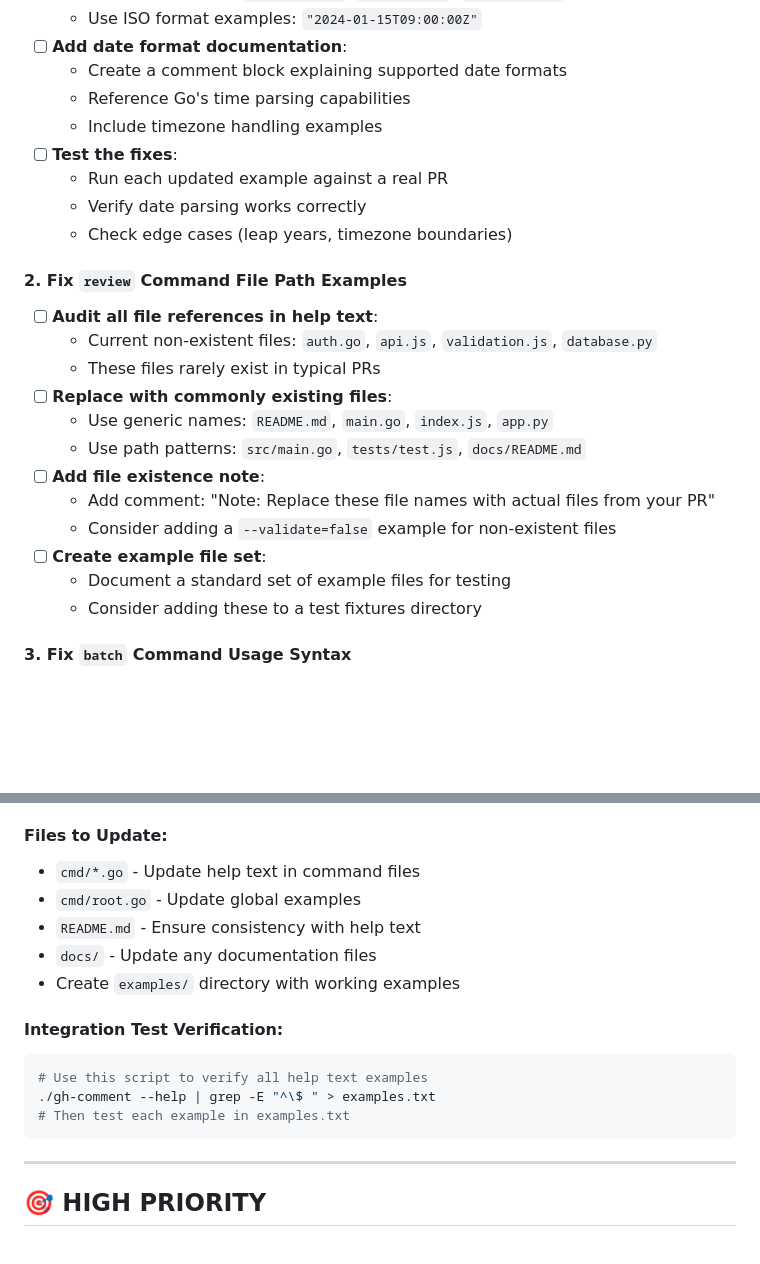
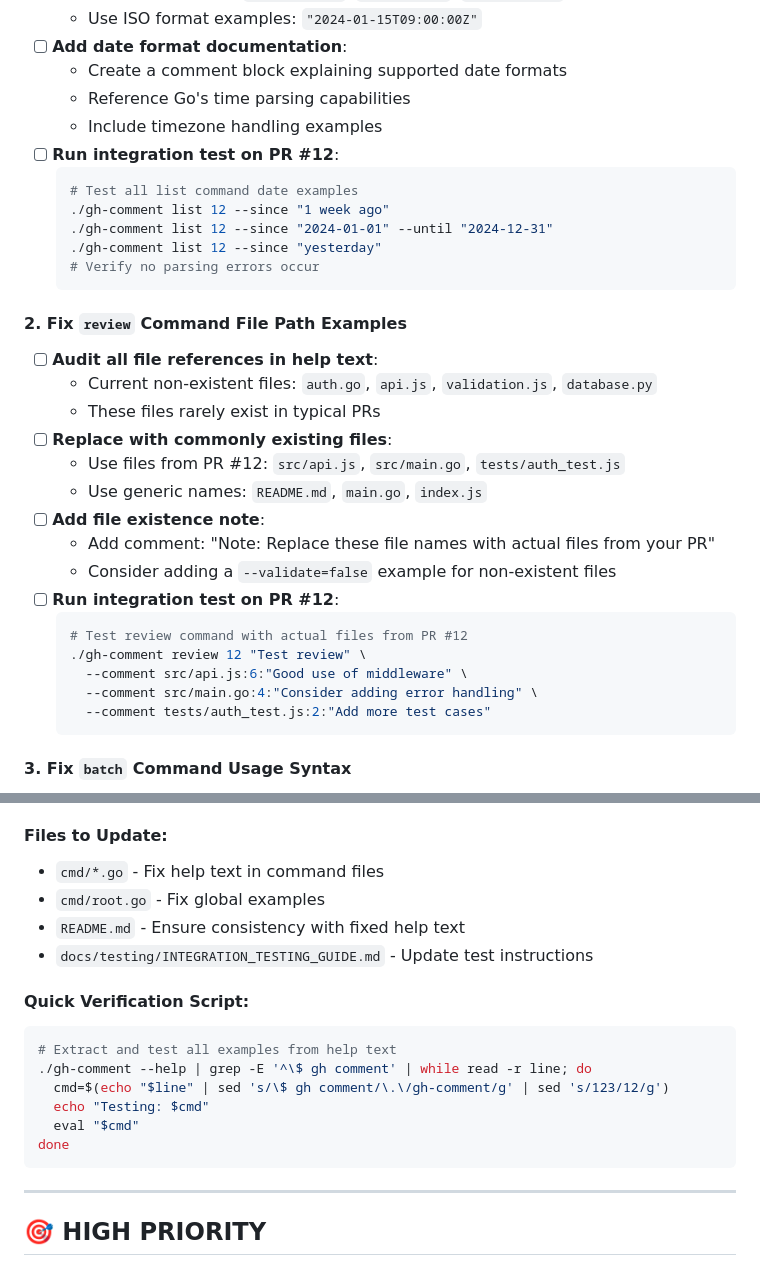
Before and after one commit to silouanwright/gh-comment, a Markdown page: TASKS.md, 2 parts joined by grey strips. Rendered like a GitHub page; blank space fills up the shorter version.

````diff
--- a/TASKS.md
+++ b/TASKS.md
@@ -29,24 +30,33 @@ This file tracks ongoing development tasks, features, and improvements for `gh-c
   - Create a comment block explaining supported date formats
   - Reference Go's time parsing capabilities
   - Include timezone handling examples
-- [ ] **Test the fixes**:
-  - Run each updated example against a real PR
-  - Verify date parsing works correctly
-  - Check edge cases (leap years, timezone boundaries)
+- [ ] **Run integration test on PR #12**:
+  ```bash
+  # Test all list command date examples
+  ./gh-comment list 12 --since "1 week ago"
+  ./gh-comment list 12 --since "2024-01-01" --until "2024-12-31"
+  ./gh-comment list 12 --since "yesterday"
+  # Verify no parsing errors occur
+  ```
 
 #### **2. Fix `review` Command File Path Examples**
 - [ ] **Audit all file references in help text**:
   - Current non-existent files: `auth.go`, `api.js`, `validation.js`, `database.py`
   - These files rarely exist in typical PRs
 - [ ] **Replace with commonly existing files**:
-  - Use generic names: `README.md`, `main.go`, `index.js`, `app.py`
-  - Use path patterns: `src/main.go`, `tests/test.js`, `docs/README.md`
+  - Use files from PR #12: `src/api.js`, `src/main.go`, `tests/auth_test.js`
+  - Use generic names: `README.md`, `main.go`, `index.js`
 - [ ] **Add file existence note**:
   - Add comment: "Note: Replace these file names with actual files from your PR"
   - Consider adding a `--validate=false` example for non-existent files
-- [ ] **Create example file set**:
-  - Document a standard set of example files for testing
-  - Consider adding these to a test fixtures directory
+- [ ] **Run integration test on PR #12**:
+  ```bash
+  # Test review command with actual files from PR #12
+  ./gh-comment review 12 "Test review" \
+    --comment src/api.js:6:"Good use of middleware" \
+    --comment src/main.go:4:"Consider adding error handling" \
+    --comment tests/auth_test.js:2:"Add more test cases"
+  ```
 
 #### **3. Fix `batch` Command Usage Syntax**
 - [ ] **Fix usage line inconsistency**:
@@ -159,16 +222,18 @@ This file tracks ongoing development tasks, features, and improvements for `gh-c
 
 #### **Files to Update**:
-- `cmd/*.go` - Update help text in command files
-- `cmd/root.go` - Update global examples
-- `README.md` - Ensure consistency with help text
-- `docs/` - Update any documentation files
-- Create `examples/` directory with working examples
+- `cmd/*.go` - Fix help text in command files
+- `cmd/root.go` - Fix global examples
+- `README.md` - Ensure consistency with fixed help text
+- `docs/testing/INTEGRATION_TESTING_GUIDE.md` - Update test instructions
 
-#### **Integration Test Verification**:
+#### **Quick Verification Script**:
 ```bash
-# Use this script to verify all help text examples
-./gh-comment --help | grep -E "^\$ " > examples.txt
-# Then test each example in examples.txt
+# Extract and test all examples from help text
+./gh-comment --help | grep -E '^\$ gh comment' | while read -r line; do
+  cmd=$(echo "$line" | sed 's/\$ gh comment/\.\/gh-comment/g' | sed 's/123/12/g')
+  echo "Testing: $cmd"
+  eval "$cmd"
+done
 ```
 
 ---
````
Also changed, not shown: other parts of TASKS.md (+109 -55 lines).
